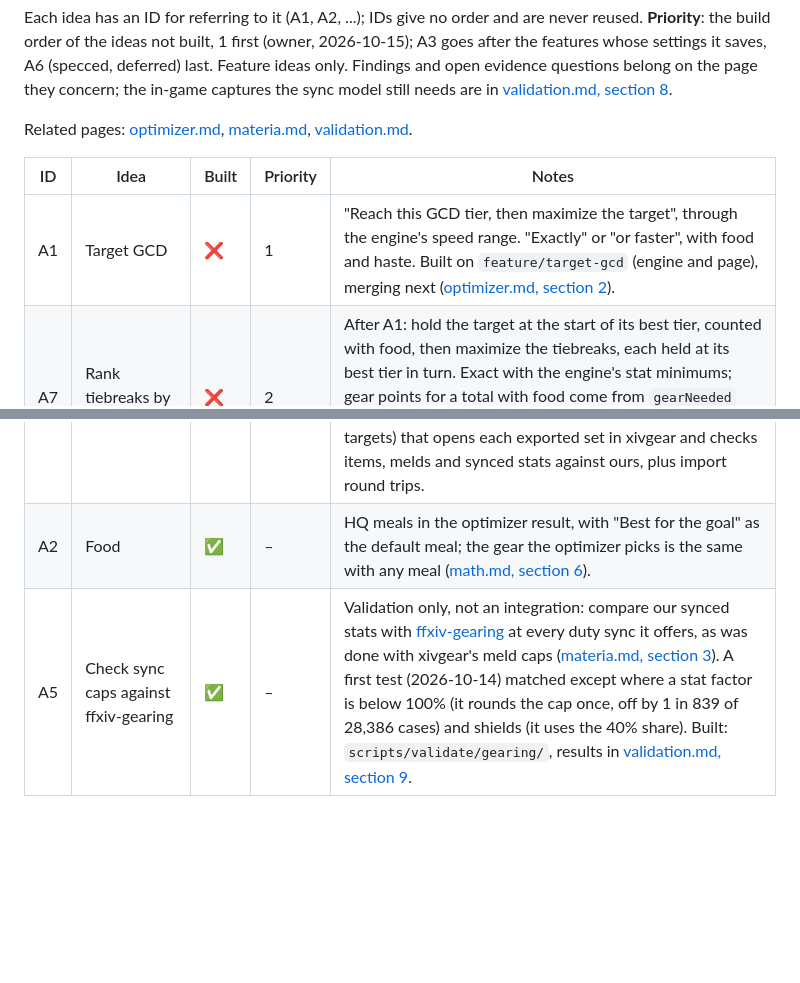
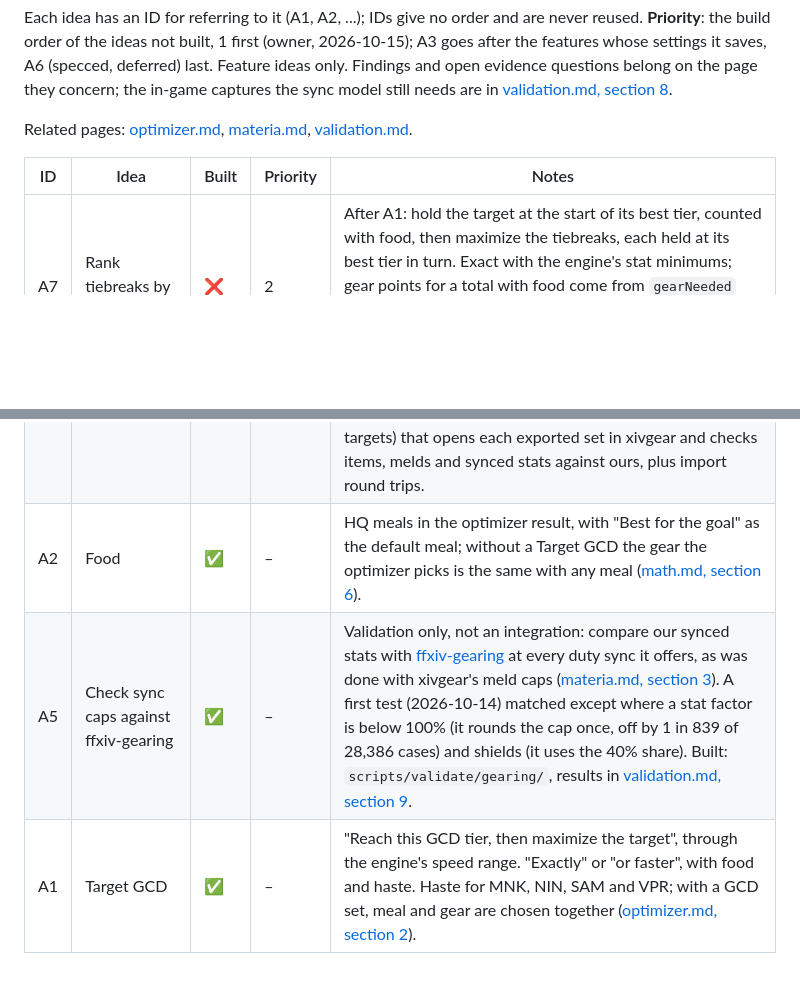
Before and after one commit to redactedkai/ff14-gear-sync-analysis, a Markdown page: docs/roadmap.md, 2 parts joined by grey strips. Rendered like a GitHub page; blank space fills up the shorter version.

Commit message:
Roadmap: A1 Target GCD built; the Food row's same-gear rule holds without a Target GCD

```diff
--- a/docs/roadmap.md
+++ b/docs/roadmap.md
@@ -8,10 +8,10 @@ Related pages: [optimizer.md](engineering/optimizer.md), [materia.md](mechanics/
 
 | ID | Idea | Built | Priority | Notes |
 | --- | --- | --- | --- | --- |
-| A1 | Target GCD | ❌ | 1 | "Reach this GCD tier, then maximize the target", through the engine's speed range. "Exactly" or "or faster", with food and haste. Built on `feature/target-gcd` (engine and page), merging next ([optimizer.md, section 2](engineering/optimizer.md#target-gcd-from-a-gcd-to-a-speed-range)). |
 | A7 | Rank tiebreaks by tier | ❌ | 2 | After A1: hold the target at the start of its best tier, counted with food, then maximize the tiebreaks, each held at its best tier in turn. Exact with the engine's stat minimums; gear points for a total with food come from `gearNeeded` (core/food.js). Owner's go, 2026-10-15 (it had been dropped on 2026-10-14 until food and stat minimums existed). |
 | A4 | Gear sets and comparison | ❌ | 3 | Keep several gear sets side by side and compare their stats and tiers: optimizer results under different targets or tiebreaks, and sets the player enters (the gear they own). Could also limit the optimizer to owned gear (it searches every piece the job can wear since the gear pool step was dropped, 2026-10-15). |
 | A3 | Save and share a result | ❌ | 4 | As a JSON file or a URL. After A1, A7 and A4, so it saves their settings and sets too. |
 | A6 | Export to and import from xivgear | ❌ | 5 | Export a result as an xivgear link (the set in the URL, with the item level cap; no login or server), import a set from an xivgear link. xivgear drops gear below item level 290 (except Blue Mage and Beastmaster), so the export is off for such sets, with a reason. Needs game item and materia ids in the item data first. Testing: a semi-exhaustive browser sweep (every job, each sync setting, several optimizer targets) that opens each exported set in xivgear and checks items, melds and synced stats against ours, plus import round trips. |
-| A2 | Food | ✅ | – | HQ meals in the optimizer result, with "Best for the goal" as the default meal; the gear the optimizer picks is the same with any meal ([math.md, section 6](mechanics/math.md#food)). |
+| A2 | Food | ✅ | – | HQ meals in the optimizer result, with "Best for the goal" as the default meal; without a Target GCD the gear the optimizer picks is the same with any meal ([math.md, section 6](mechanics/math.md#food)). |
 | A5 | Check sync caps against ffxiv-gearing | ✅ | – | Validation only, not an integration: compare our synced stats with [ffxiv-gearing](https://asvel.github.io/ffxiv-gearing/) at every duty sync it offers, as was done with xivgear's meld caps ([materia.md, section 3](mechanics/materia.md)). A first test (2026-10-14) matched except where a stat factor is below 100% (it rounds the cap once, off by 1 in 839 of 28,386 cases) and shields (it uses the 40% share). Built: `scripts/validate/gearing/`, results in [validation.md, section 9](mechanics/validation.md#9-against-another-tool-ffxiv-gearing). |
+| A1 | Target GCD | ✅ | – | "Reach this GCD tier, then maximize the target", through the engine's speed range. "Exactly" or "or faster", with food and haste. Haste for MNK, NIN, SAM and VPR; with a GCD set, meal and gear are chosen together ([optimizer.md, section 2](engineering/optimizer.md#target-gcd-from-a-gcd-to-a-speed-range)). |
```
